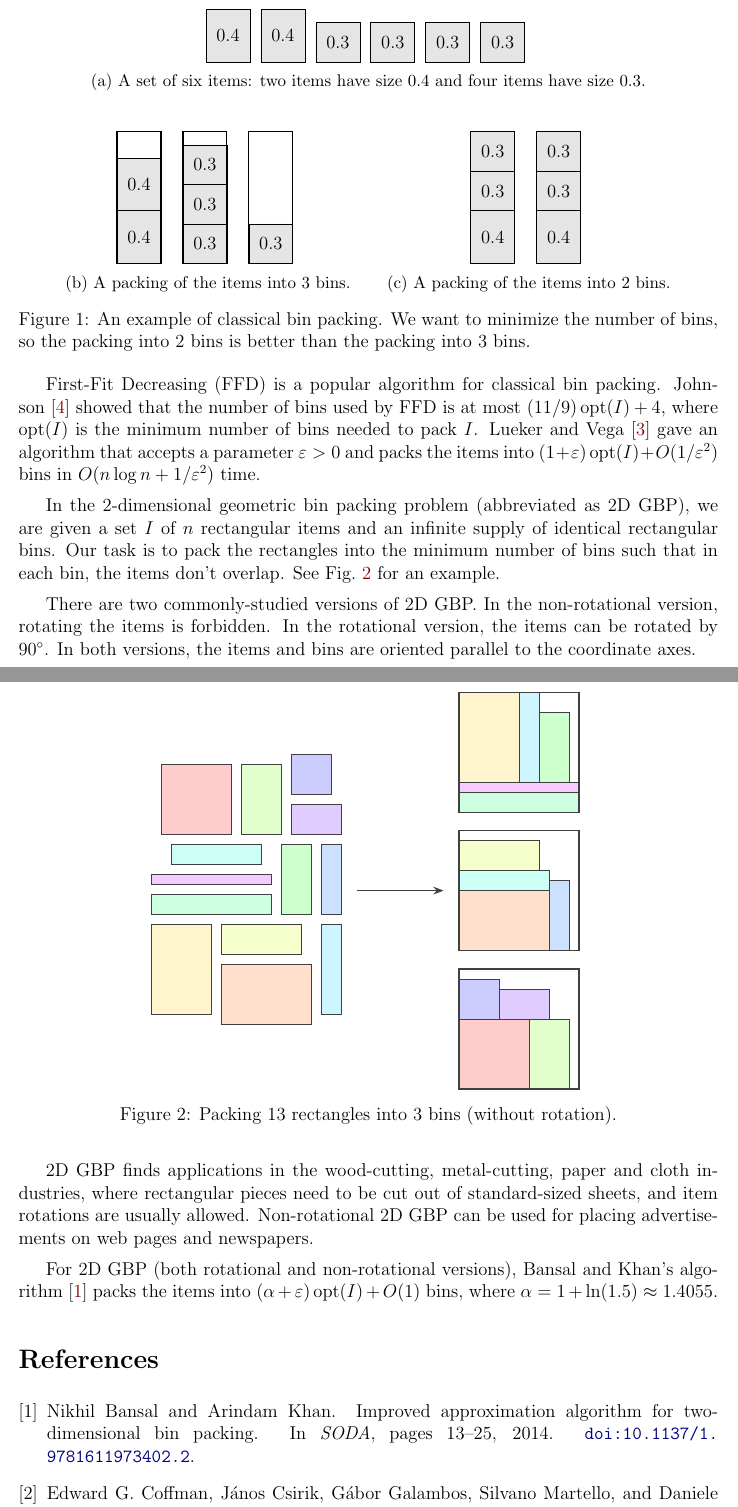
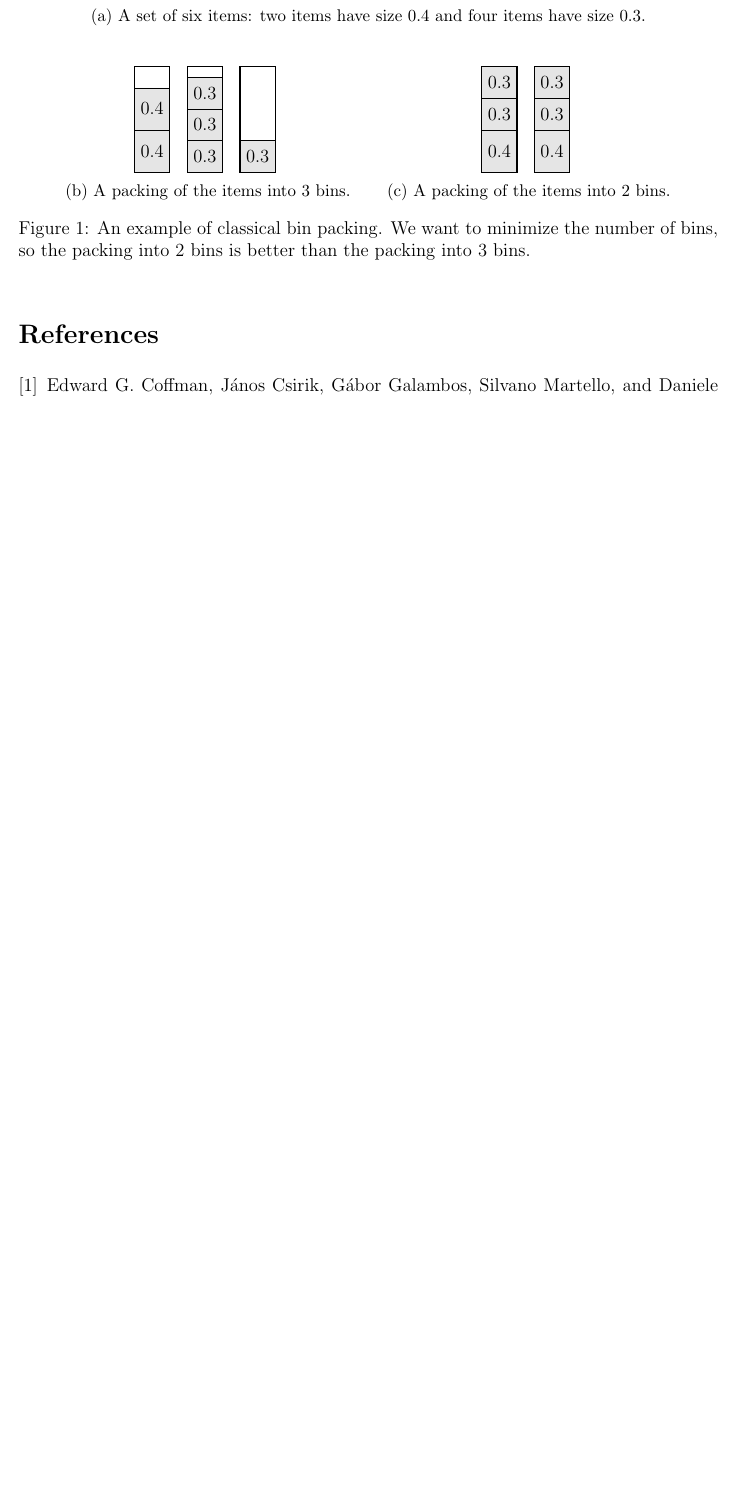
Before and after one commit to sharmaeklavya2/tex-colorscheme, a LaTeX problem sheet (example/example.tex): two parts of pages 1 and 2 of 2 before the commit and part of the page after it, the two joined at a grey line, cut at the place of the change, the shorter picture padded with empty space. Compiled offline with pdfLaTeX.

Commit message:
make example smaller

```diff
--- a/example/example.tex
+++ b/example/example.tex
@@ -62,42 +62,6 @@ is better than the packing into 3 bins.}
 \label{fig:1bp}
 \end{figure}
 
-First-Fit Decreasing (FFD) is a popular algorithm for classical bin packing.
-Johnson~\cite{johnson-thesis} showed that the number of bins used by
-FFD is at most $(11/9)\opt(I) + 4$,
-where $\opt(I)$ is the minimum number of bins needed to pack $I$.
-Lueker and Vega~\cite{bp-aptas} gave an algorithm that accepts a parameter $\eps > 0$
-and packs the items into $(1+\eps)\opt(I) + O(1/\eps^2)$ bins in $O(n\log n + 1/\eps^2)$ time.
-
-In the 2-dimensional geometric bin packing problem (abbreviated as 2D GBP),
-we are given a set $I$ of $n$ rectangular items and an infinite supply
-of identical rectangular bins.
-Our task is to pack the rectangles into the minimum number of bins such that
-in each bin, the items don't overlap.
-See \cref{fig:2gbp} for an example.
-
-\begin{figure}[htb]
-\centering
-\input{img/2gbp.tikz}
-\caption{Packing 13 rectangles into 3 bins (without rotation).}
-\label{fig:2gbp}
-\end{figure}
-
-There are two commonly-studied versions of 2D GBP.
-In the non-rotational version, rotating the items is forbidden.
-In the rotational version, the items can be rotated by $90^{\circ}$.
-In both versions, the items and bins are oriented parallel to the coordinate axes.
-
-2D GBP finds applications in the wood-cutting, metal-cutting, paper and cloth industries,
-where rectangular pieces need to be cut out of standard-sized sheets,
-and item rotations are usually allowed.
-Non-rotational 2D GBP can be used for placing advertisements on web pages and newspapers.
-
-For 2D GBP (both rotational and non-rotational versions),
-Bansal and Khan's algorithm~\cite{bansal2014binpacking}
-packs the items into $(\alpha+\eps)\opt(I)+O(1)$ bins, where
-$\alpha = 1 + \ln(1.5) \approx 1.4055$.
-
 \bibliographystyle{plainurl}
 \bibliography{bibdb}
 
```
Also changed, not shown: example/img/1bp-a.tikz (+1 -1 lines), example/img/1bp-b.tikz (+1 -0 lines), example/img/1bp-c.tikz (+1 -0 lines).
